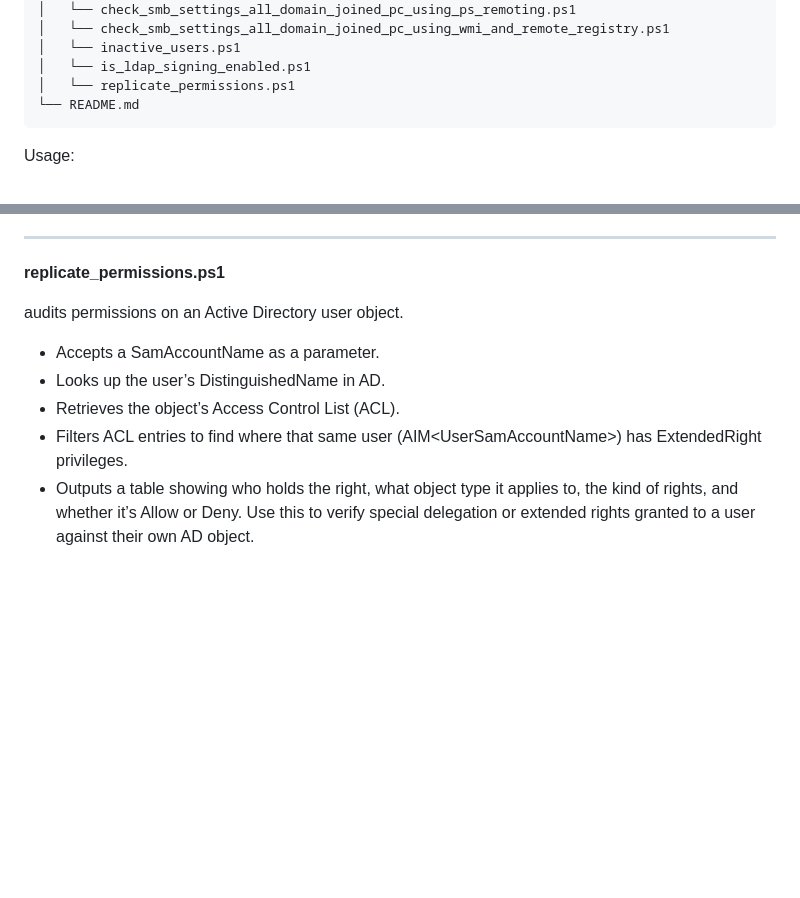
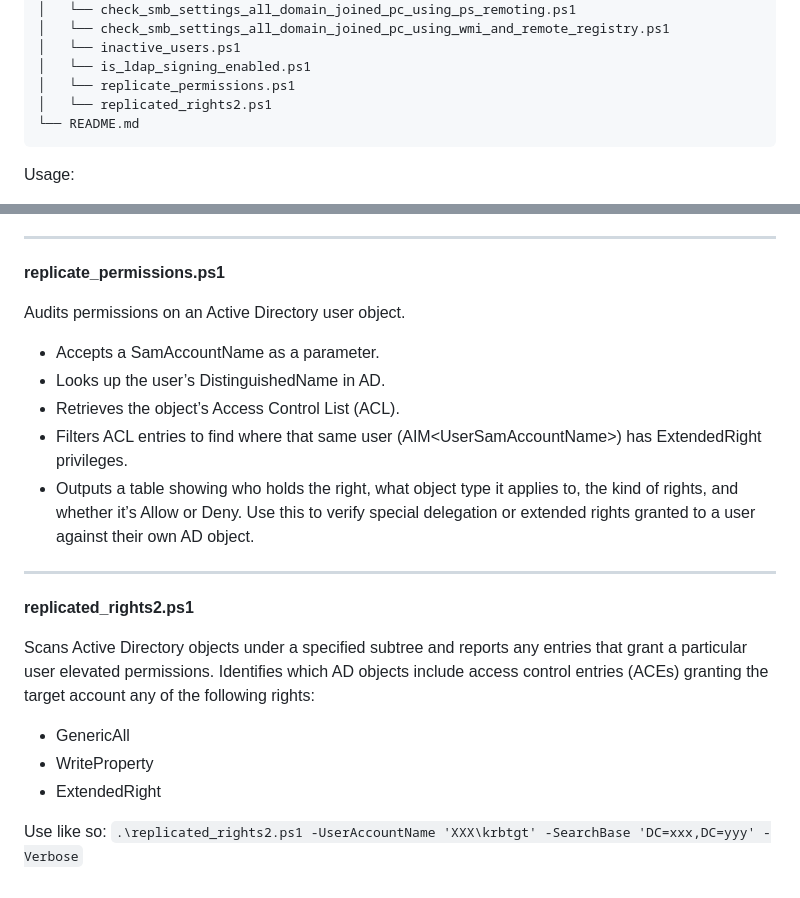
Before and after one commit to rolling-code/PowerShell-Scripts, a Markdown page: README.md, 2 parts joined by grey strips. Rendered like a GitHub page; blank space fills up the shorter version.

````diff
--- a/README.md
+++ b/README.md
@@ -27,6 +27,7 @@ PowerShell-Scripts/
 │   └── inactive_users.ps1
 │   └── is_ldap_signing_enabled.ps1
 │   └── replicate_permissions.ps1
+│   └── replicated_rights2.ps1
 └── README.md
 ```
 
@@ -211,10 +212,23 @@ An illicit consent grant attack abuses this exact flow. An attacker automates th
 ---
 **replicate_permissions.ps1**
 
-audits permissions on an Active Directory user object.
+Audits permissions on an Active Directory user object.
 - Accepts a SamAccountName as a parameter.
 - Looks up the user’s DistinguishedName in AD.
 - Retrieves the object’s Access Control List (ACL).
 - Filters ACL entries to find where that same user (AIM\<UserSamAccountName>) has ExtendedRight privileges.
 - Outputs a table showing who holds the right, what object type it applies to, the kind of rights, and whether it’s Allow or Deny.
 Use this to verify special delegation or extended rights granted to a user against their own AD object.
+
+---
+**replicated_rights2.ps1**
+
+Scans Active Directory objects under a specified subtree and reports any entries that grant a particular user elevated permissions.
+Identifies which AD objects include access control entries (ACEs) granting the target account any of the following rights:
+- GenericAll
+- WriteProperty
+- ExtendedRight
+
+
+Use like so:
+`.\replicated_rights2.ps1 -UserAccountName 'XXX\krbtgt' -SearchBase 'DC=xxx,DC=yyy' -Verbose`
````
